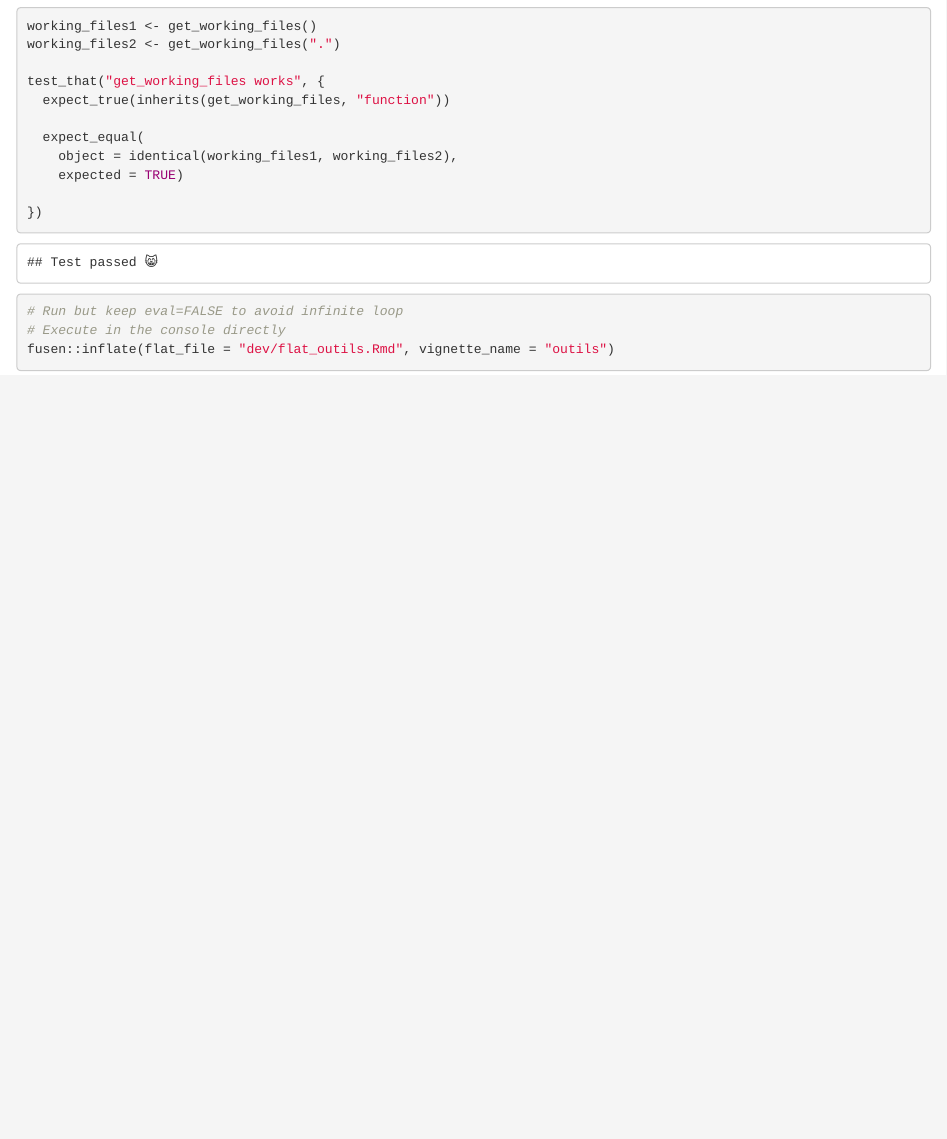
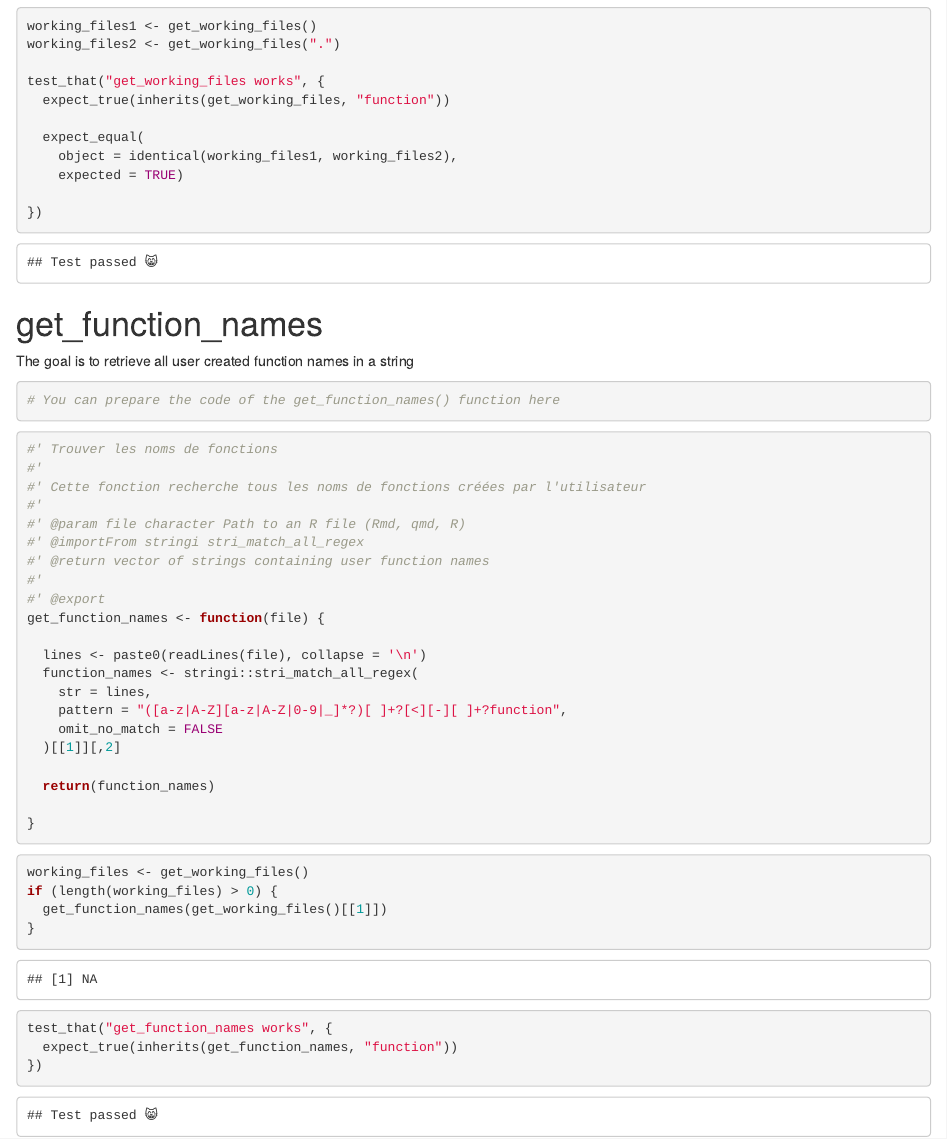
Before and after one commit to a-lambda/outils, an R Markdown document (dev/flat_outils.Rmd): the page in a window 1100 px wide, from 830 px down. Rendered offline with R 4.5, knitr and Pandoc, with nearby package versions; code that draws random numbers runs with fixed seeds of ours; some code elsewhere in the file could not run offline.

Commit message:
updated files with new function data

````diff
--- a/dev/config_fusen.yaml
+++ b/dev/config_fusen.yaml
@@ -1,8 +1,12 @@
 flat_outils.Rmd:
   path: dev/flat_outils.Rmd
   state: active
-  R: R/get_working_files.R
-  tests: tests/testthat/test-get_working_files.R
+  R:
+  - R/get_function_names.R
+  - R/get_working_files.R
+  tests:
+  - tests/testthat/test-get_working_files.R
+  - tests/testthat/test-get_function_names.R
   vignettes: vignettes/outils.Rmd
   inflate:
     flat_file: dev/flat_outils.Rmd
@@ -12,3 +16,4 @@ flat_outils.Rmd:
     document: true
     overwrite: ask
     clean: ask
+    codecov: false
--- a/dev/flat_outils.Rmd
+++ b/dev/flat_outils.Rmd
@@ -69,6 +70,50 @@ test_that("get_working_files works", {
 })
 ```
 
+# get_function_names
+
+The goal is to retrieve all user created function names in a string
+
+```{r development-get_function_names}
+# You can prepare the code of the get_function_names() function here
+```
+
+```{r function-get_function_names}
+#' Trouver les noms de fonctions
+#'
+#' Cette fonction recherche tous les noms de fonctions créées par l'utilisateur
+#'
+#' @param file character Path to an R file (Rmd, qmd, R)
+#' @importFrom stringi stri_match_all_regex
+#' @return vector of strings containing user function names
+#'
+#' @export
+get_function_names <- function(file) {
+
+  lines <- paste0(readLines(file), collapse = '\n')
+  function_names <- stringi::stri_match_all_regex(
+    str = lines,
+    pattern = "([a-z|A-Z][a-z|A-Z|0-9|_]*?)[ ]+?[<][-][ ]+?function",
+    omit_no_match = FALSE
+  )[[1]][,2]
+
+  return(function_names)
+
+}
+```
+
+```{r example-get_function_names}
+working_files <- get_working_files()
+if (length(working_files) > 0) {
+  get_function_names(get_working_files()[[1]])
+}
+```
+
+```{r tests-get_function_names}
+test_that("get_function_names works", {
+  expect_true(inherits(get_function_names, "function"))
+})
+```
 
 ```{r development-inflate, eval=FALSE}
 # Run but keep eval=FALSE to avoid infinite loop
````
Also changed, not shown: R/get_working_files.R (+1 -1 lines), vignettes/outils.Rmd (+15 -0 lines), dev/flat_outils.Rmd (1 more changed lines), 1 other file.
